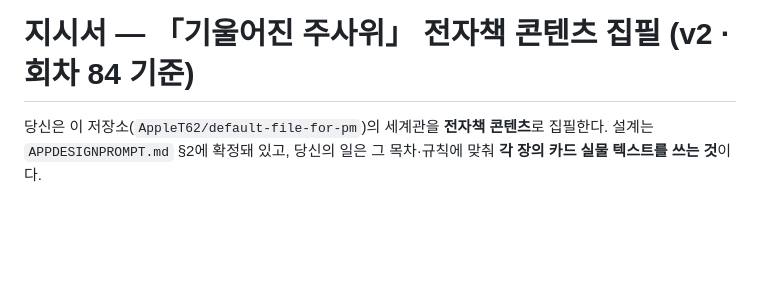
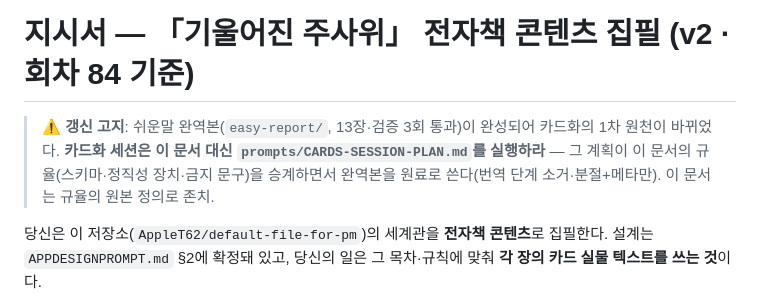
Before and after one commit to AppleT62/default-file-for-pm, a Markdown page: prompts/EBOOK-CARDS-PROMPT.md, the part around the change. Rendered like a GitHub page; blank space fills up the shorter version.

```diff
--- a/prompts/EBOOK-CARDS-PROMPT.md
+++ b/prompts/EBOOK-CARDS-PROMPT.md
@@ -7,6 +7,8 @@
 -->
 
 # 지시서 — 「기울어진 주사위」 전자책 콘텐츠 집필 (v2 · 회차 84 기준)
+
+> **⚠️ 갱신 고지**: 쉬운말 완역본(`easy-report/`, 13장·검증 3회 통과)이 완성되어 카드화의 1차 원천이 바뀌었다. **카드화 세션은 이 문서 대신 `prompts/CARDS-SESSION-PLAN.md`를 실행하라** — 그 계획이 이 문서의 규율(스키마·정직성 장치·금지 문구)을 승계하면서 완역본을 원료로 쓴다(번역 단계 소거·분절+메타만). 이 문서는 규율의 원본 정의로 존치.
 
 당신은 이 저장소(`AppleT62/default-file-for-pm`)의 세계관을 **전자책 콘텐츠**로 집필한다. 설계는 `APPDESIGNPROMPT.md` §2에 확정돼 있고, 당신의 일은 그 목차·규칙에 맞춰 **각 장의 카드 실물 텍스트를 쓰는 것**이다.
 
```
Also changed, not shown: prompts/CARDS-SESSION-PLAN.md (added, +115 -0 lines).
